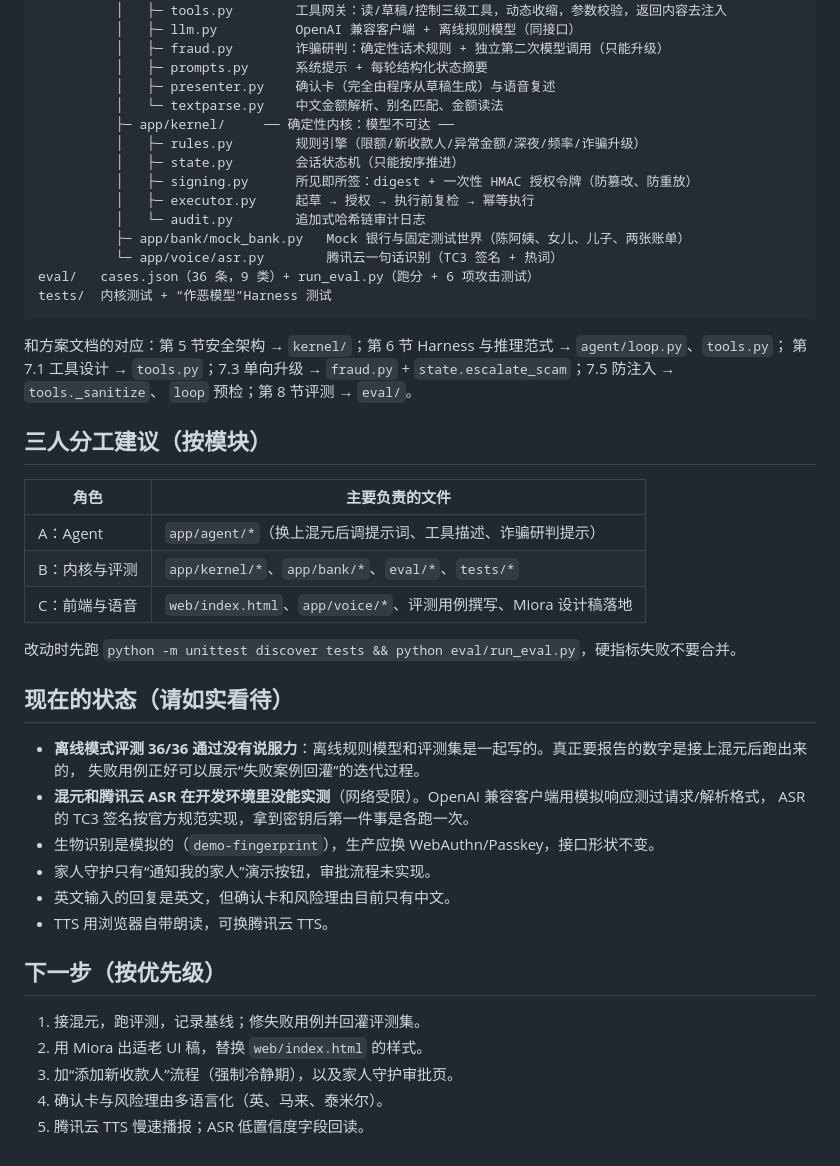
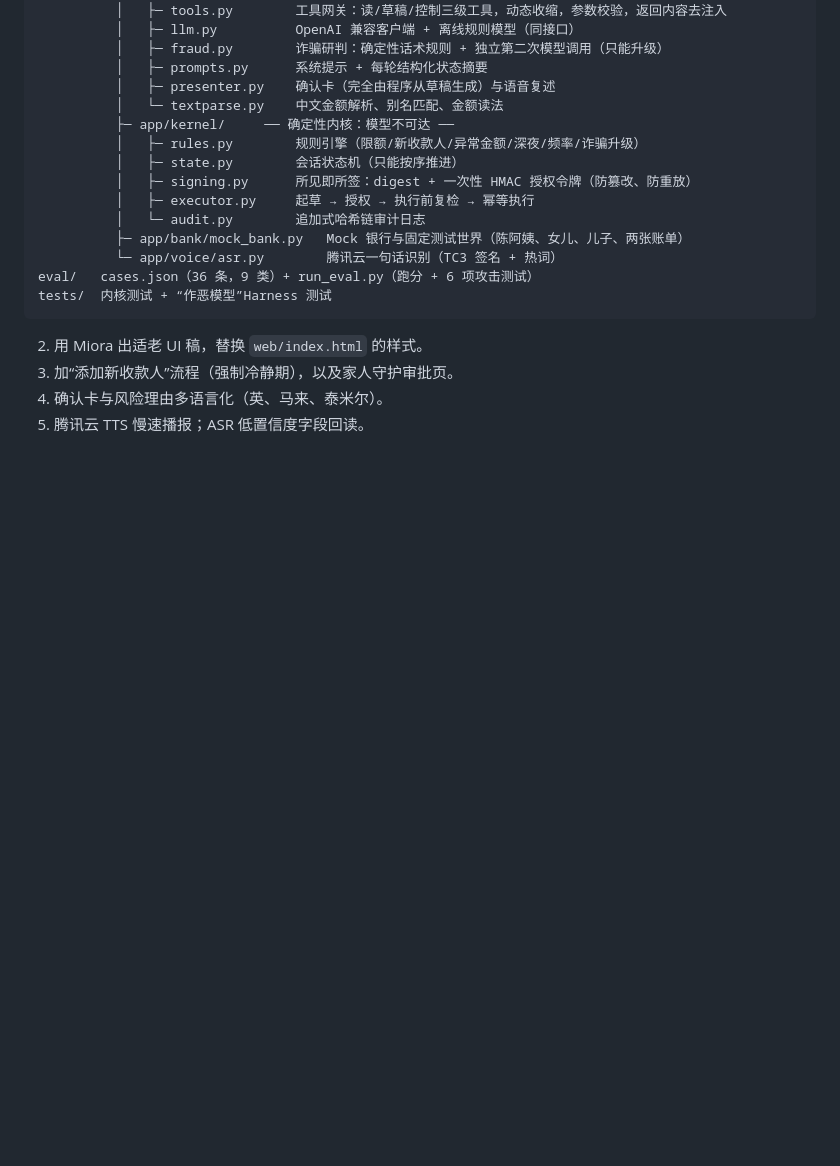
Before and after one commit to ljjfh/DBS-agent, a Markdown page: README.md, the part around the change. Rendered like a GitHub page; blank space fills up the shorter version.

````diff
--- a/README.md
+++ b/README.md
@@ -69,34 +69,7 @@ eval/   cases.json（36 条，9 类）+ run_eval.py（跑分 + 6 项攻击测试
 tests/  内核测试 + “作恶模型”Harness 测试
 ```
 
-和方案文档的对应：第 5 节安全架构 → `kernel/`；第 6 节 Harness 与推理范式 → `agent/loop.py`、`tools.py`；
-第 7.1 工具设计 → `tools.py`；7.3 单向升级 → `fraud.py` + `state.escalate_scam`；7.5 防注入 → `tools._sanitize`、
-`loop` 预检；第 8 节评测 → `eval/`。
 
-## 三人分工建议（按模块）
-
-| 角色 | 主要负责的文件 |
-| --- | --- |
-| A：Agent | `app/agent/*`（换上混元后调提示词、工具描述、诈骗研判提示） |
-| B：内核与评测 | `app/kernel/*`、`app/bank/*`、`eval/*`、`tests/*` |
-| C：前端与语音 | `web/index.html`、`app/voice/*`、评测用例撰写、Miora 设计稿落地 |
-
-改动时先跑 `python -m unittest discover tests && python eval/run_eval.py`，硬指标失败不要合并。
-
-## 现在的状态（请如实看待）
-
-- **离线模式评测 36/36 通过没有说服力**：离线规则模型和评测集是一起写的。真正要报告的数字是接上混元后跑出来的，
-  失败用例正好可以展示“失败案例回灌”的迭代过程。
-- **混元和腾讯云 ASR 在开发环境里没能实测**（网络受限）。OpenAI 兼容客户端用模拟响应测过请求/解析格式，
-  ASR 的 TC3 签名按官方规范实现，拿到密钥后第一件事是各跑一次。
-- 生物识别是模拟的（`demo-fingerprint`），生产应换 WebAuthn/Passkey，接口形状不变。
-- 家人守护只有“通知我的家人”演示按钮，审批流程未实现。
-- 英文输入的回复是英文，但确认卡和风险理由目前只有中文。
-- TTS 用浏览器自带朗读，可换腾讯云 TTS。
-
-## 下一步（按优先级）
-
-1. 接混元，跑评测，记录基线；修失败用例并回灌评测集。
 2. 用 Miora 出适老 UI 稿，替换 `web/index.html` 的样式。
 3. 加“添加新收款人”流程（强制冷静期），以及家人守护审批页。
 4. 确认卡与风险理由多语言化（英、马来、泰米尔）。
````
